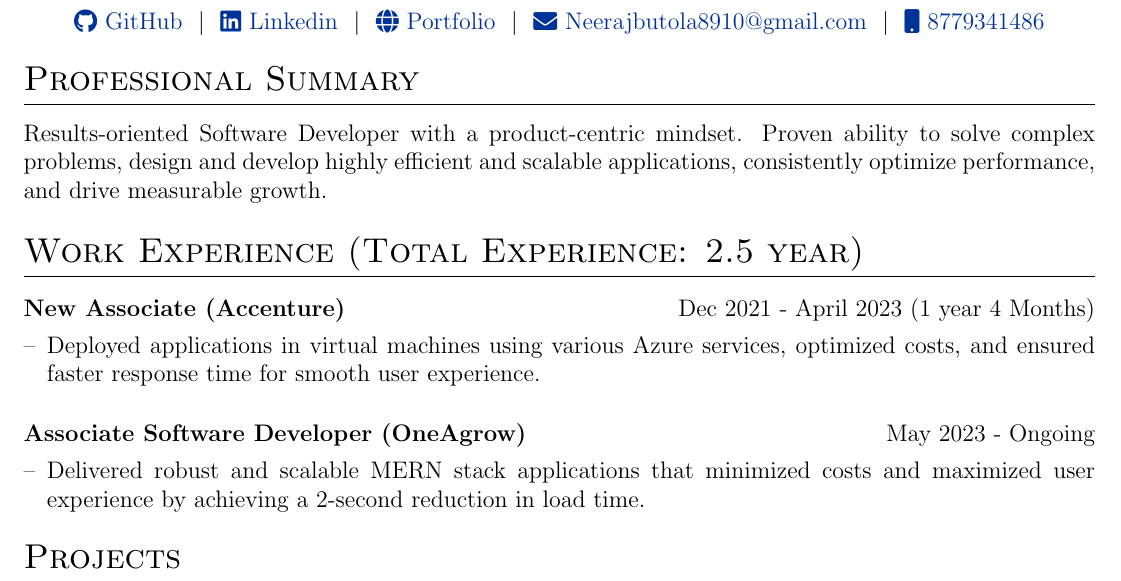
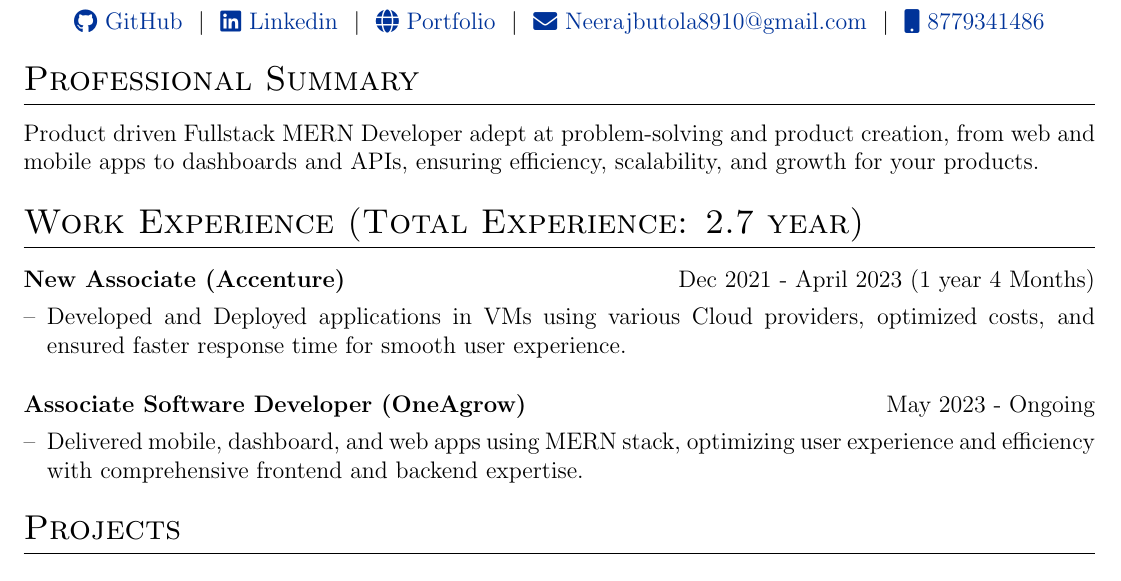
Before and after one commit to Frostdev7506/Automatic-resume, a LaTeX CV (Neeraj_Butola_Resume.tex): part of the page, cut so that both start at the same text. Compiled offline with pdfLaTeX.

Commit message:
Resume Update for August

```diff
--- a/Neeraj_Butola_Resume.tex
+++ b/Neeraj_Butola_Resume.tex
@@ -97,17 +97,17 @@
 
 %Interests/ Keywords/ Summary
 \section{Professional Summary}
-    Results-oriented Software Developer with a product-centric mindset. Proven ability to solve complex problems, design and develop highly efficient and scalable applications, consistently optimize performance, and drive measurable growth.
+   Product driven Fullstack MERN Developer adept at problem-solving and product creation, from web and mobile apps to dashboards and APIs, ensuring efficiency, scalability, and growth for your products.
 
 %Experience
-\section{Work Experience (Total Experience: 2.5 year)}
+\section{Work Experience (Total Experience: 2.7 year)}
 
 \begin{tabularx}{\linewidth}{ @{}l r@{} }
 \textbf{New Associate (Accenture)} & \hfill Dec 2021 - April 2023 (1 year 4 Months) \\[3.75pt]
 \multicolumn{2}{@{}X@{}}{
 \begin{minipage}[t]{\linewidth}
     \begin{itemize}[nosep,after=\strut, leftmargin=1em, itemsep=3pt]
-        \item[--]  Deployed applications in virtual machines using various Azure services, optimized costs, and ensured faster response time for smooth user experience.
+        \item[--]  Developed and Deployed applications in VMs using various Cloud providers, optimized costs, and ensured faster response time for smooth user experience.
         \end{itemize}
     \end{minipage}
 }
@@ -120,7 +120,7 @@
 \multicolumn{2}{@{}X@{}}{
 \begin{minipage}[t]{\linewidth}
     \begin{itemize}[nosep,after=\strut, leftmargin=1em, itemsep=3pt]
-        \item[--] Delivered robust and scalable MERN stack applications that minimized costs and maximized user experience by achieving a 2-second reduction in load time.
+        \item[--] Delivered mobile, dashboard, and web apps using MERN stack, optimizing user experience and efficiency with comprehensive frontend and backend expertise.
         \end{itemize}
     \end{minipage}
 }
```
